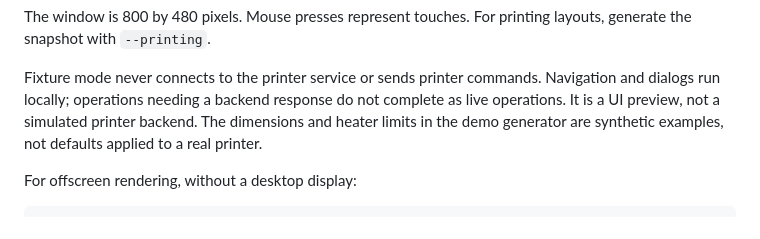
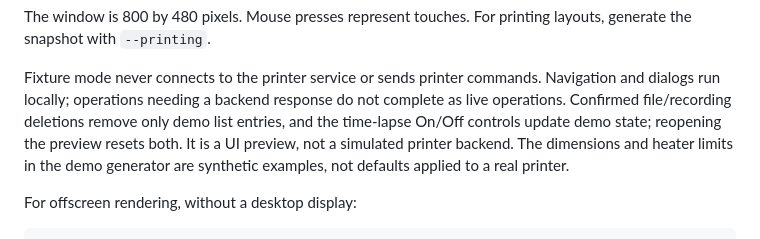
Before and after one commit to grant0013/K2-OpenKlipper, a Markdown page: touchscreen/developer-tools/README.md, the part around the change. GitHub-like rendering.

Commit message:
Refine touchscreen controls and protect only active print files

```diff
--- a/touchscreen/developer-tools/README.md
+++ b/touchscreen/developer-tools/README.md
@@ -146,7 +146,9 @@ layouts, generate the snapshot with `--printing`.
 
 Fixture mode never connects to the printer service or sends printer commands.
 Navigation and dialogs run locally; operations needing a backend response do not
-complete as live operations. It is a UI preview, not a simulated printer backend.
+complete as live operations. Confirmed file/recording deletions remove only
+demo list entries, and the time-lapse On/Off controls update demo state; reopening
+the preview resets both. It is a UI preview, not a simulated printer backend.
 The dimensions and heater limits in the demo generator are synthetic examples,
 not defaults applied to a real printer.
 
```
Also changed, not shown: touchscreen/README.md (+2 -1 lines), touchscreen/screenshots/files.png, 8 other files.
